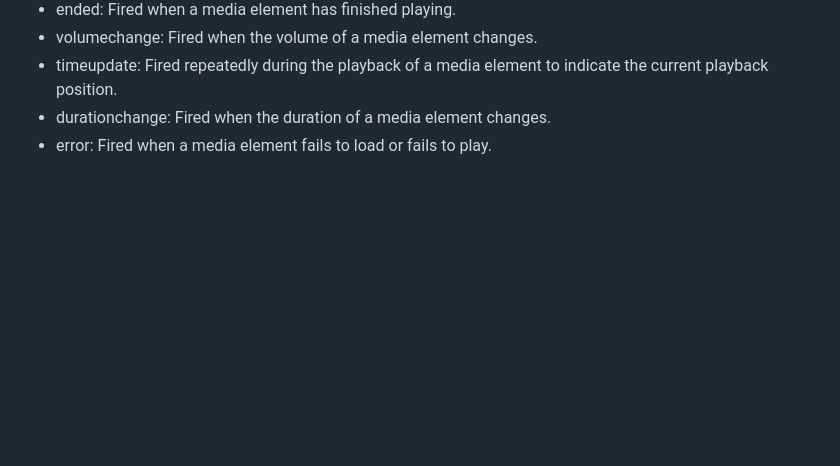
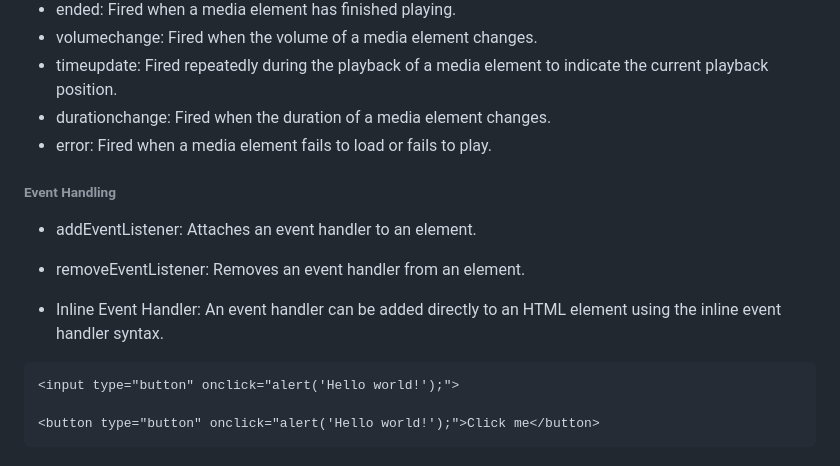
Before and after one commit to akumarkk/PL, a Markdown page: JS/DOM/EventLists.md, the part around the change. GitHub-like rendering; blank space fills up the shorter version.

Commit message:
event list - handling

````diff
--- a/JS/DOM/EventLists.md
+++ b/JS/DOM/EventLists.md
@@ -98,3 +98,14 @@ inputField.addEventListener('change', () => {
 - timeupdate: Fired repeatedly during the playback of a media element to indicate the current playback position.
 - durationchange: Fired when the duration of a media element changes.
 - error: Fired when a media element fails to load or fails to play.
+
+###### Event Handling
+- addEventListener: Attaches an event handler to an element.
+- removeEventListener: Removes an event handler from an element.
+
+- Inline Event Handler: An event handler can be added directly to an HTML element using the inline event handler syntax.
+```
+<input type="button" onclick="alert('Hello world!');">
+
+<button type="button" onclick="alert('Hello world!');">Click me</button>
+```
````
